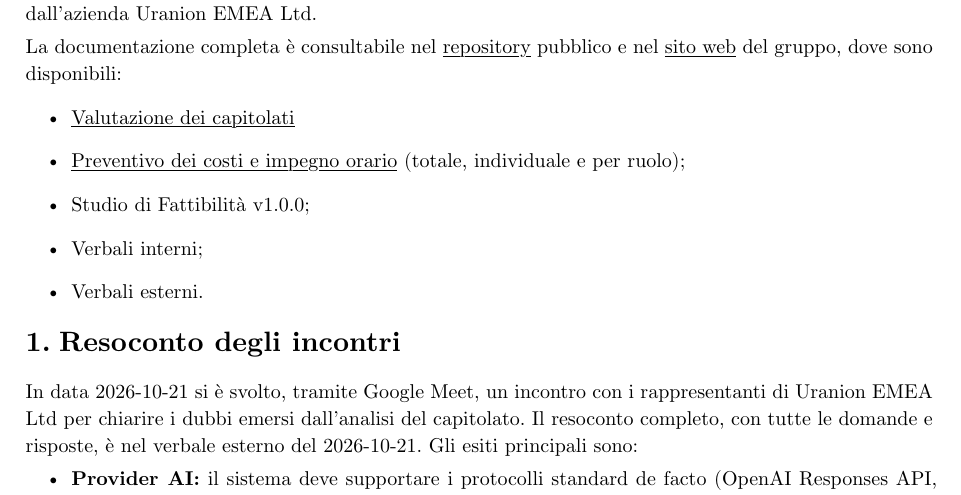
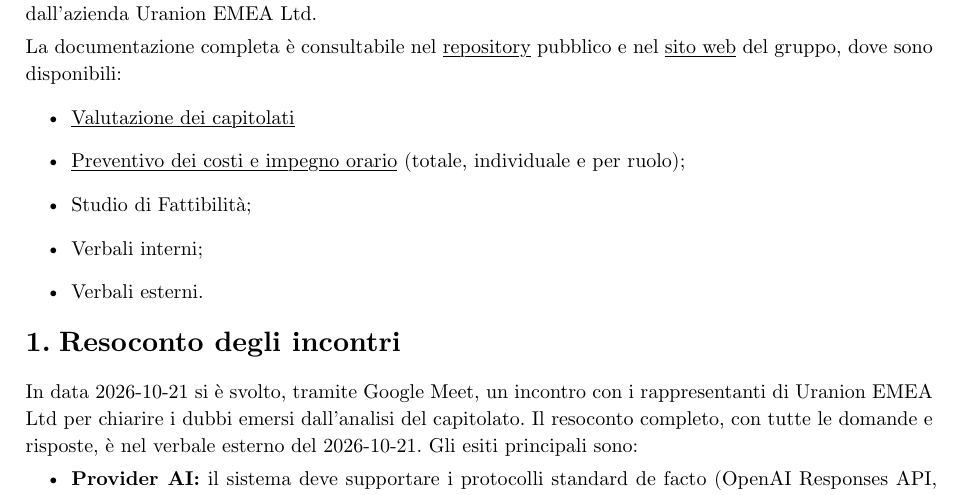
Before and after one commit to byteclubunipd/Progetto-SWE, a Typst document (docs/2_Candidatura/Lettera_di_Presentazione v1.0.0.typ): part of page 4 of 5, cut so that both start at the same text. Compiled offline with Typst 0.15.

Commit message:
Update nome

```diff
--- a/docs/2_Candidatura/Lettera_di_Presentazione v1.0.0.typ
+++ b/docs/2_Candidatura/Lettera_di_Presentazione v1.0.0.typ
@@ -52,7 +52,7 @@ per l'aggiudicazione del capitolato *#codice* "#titolo", proposto dall'azienda
 La documentazione completa è consultabile nel #link(repo)[#underline[repository]] pubblico e nel #link(sito)[#underline[sito web]] del gruppo, dove sono disponibili:
 - #link(link-val)[#underline[Valutazione dei capitolati]];
 - #link(link-prev)[#underline[Preventivo dei costi e impegno orario]] (totale, individuale e per ruolo);
-- Studio di Fattibilità v1.0.0;
+- Studio di Fattibilità;
 - Verbali interni;
 - Verbali esterni.
 
```
